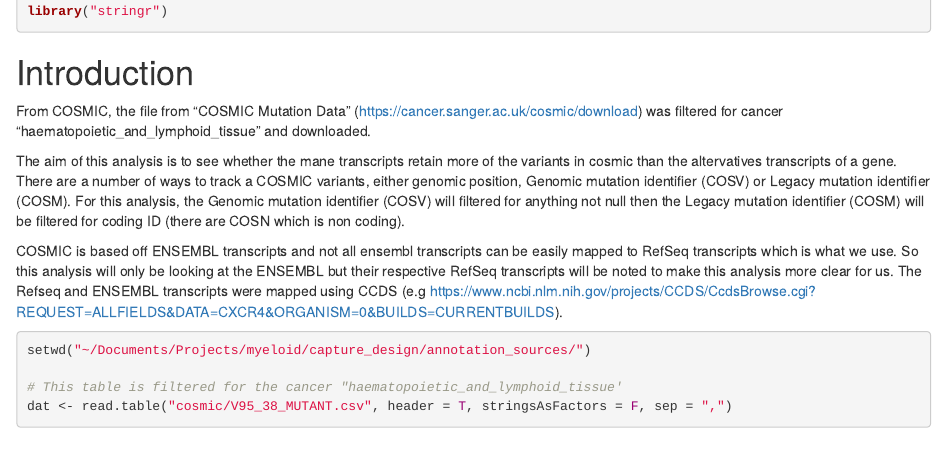
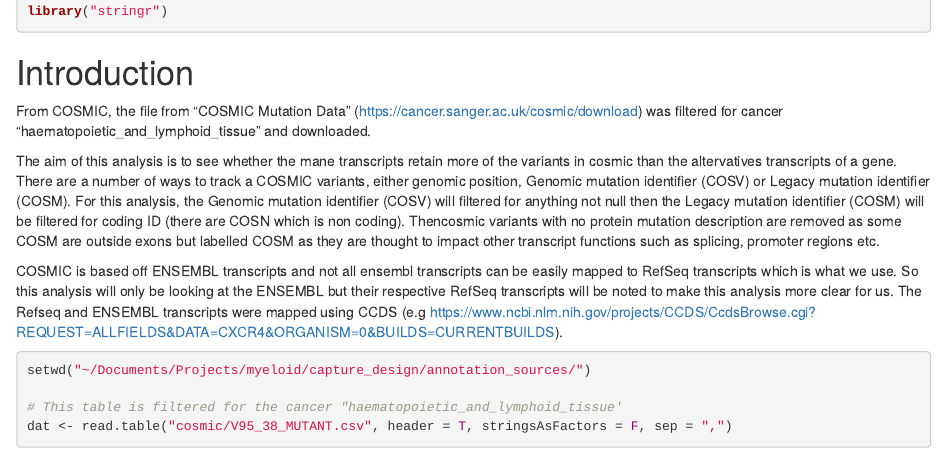
Before and after one commit to eastgenomics/Haemonc_requests, an R Markdown document (URA-72/COSMIC_HaemOnc_new_genes.Rmd): the page in a window 1100 px wide, from 100 px down. Rendered offline with R 4.5, knitr and Pandoc, with nearby package versions; some code elsewhere in the file could not run offline.

Commit message:
URA-72 update introduction

```diff
--- a/URA-72/COSMIC_HaemOnc_new_genes.Rmd
+++ b/URA-72/COSMIC_HaemOnc_new_genes.Rmd
@@ -16,7 +16,7 @@ library("stringr")
 From COSMIC, the file from "COSMIC Mutation Data" (https://cancer.sanger.ac.uk/cosmic/download) was filtered for cancer "haematopoietic_and_lymphoid_tissue" and downloaded.
 
 The aim of this analysis is to see whether the mane transcripts retain more of the variants in cosmic than the altervatives transcripts of a gene. There are a number of ways to track a COSMIC variants, either genomic position, Genomic mutation identifier (COSV) or Legacy mutation identifier (COSM).
-For this analysis, the Genomic mutation identifier (COSV) will filtered for anything not null then the Legacy mutation identifier (COSM) will be filtered for coding ID (there are COSN which is non coding).
+For this analysis, the Genomic mutation identifier (COSV) will filtered for anything not null then the Legacy mutation identifier (COSM) will be filtered for coding ID (there are COSN which is non coding). Thencosmic variants with no protein mutation description are removed as some COSM are outside exons but labelled COSM as they are thought to impact other transcript functions such as splicing, promoter regions etc.
 
 COSMIC is based off ENSEMBL transcripts and not all ensembl transcripts can be easily mapped to RefSeq transcripts which is what we use. So this analysis will only be looking at the ENSEMBL but their respective RefSeq transcripts will be noted to make this analysis more clear for us. The Refseq and ENSEMBL transcripts were mapped using CCDS (e.g https://www.ncbi.nlm.nih.gov/projects/CCDS/CcdsBrowse.cgi?REQUEST=ALLFIELDS&DATA=CXCR4&ORGANISM=0&BUILDS=CURRENTBUILDS).
 
```
